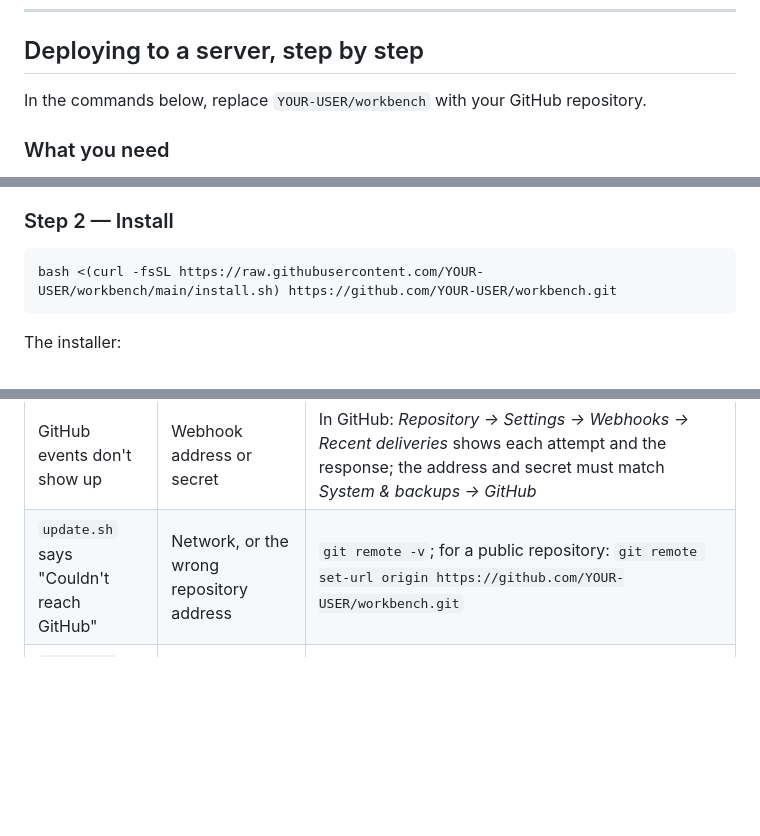
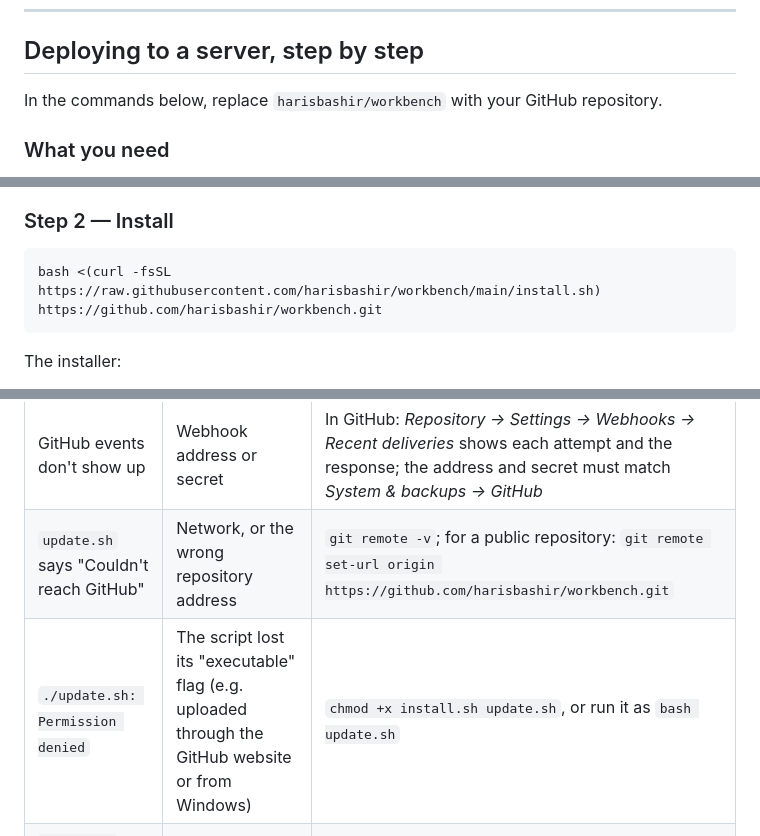
Before and after one commit to harisbashir/workbench, a Markdown page: README.md, 3 parts joined by grey strips. Drawn GitHub-style; blank space fills up the shorter version.

````diff
--- a/README.md
+++ b/README.md
@@ -39,7 +39,7 @@ That's the quickest way to try it on your own computer. For a real server, follo
 
 ## Deploying to a server, step by step
 
-In the commands below, replace `YOUR-USER/workbench` with your GitHub repository.
+In the commands below, replace `harisbashir/workbench` with your GitHub repository.
 
 ### What you need
 
@@ -67,7 +67,7 @@ If your cloud provider has its own firewall (AWS security groups, DigitalOcean/H
 ### Step 2 — Install
 
 ```bash
-bash <(curl -fsSL https://raw.githubusercontent.com/YOUR-USER/workbench/main/install.sh) https://github.com/YOUR-USER/workbench.git
+bash <(curl -fsSL https://raw.githubusercontent.com/harisbashir/workbench/main/install.sh) https://github.com/harisbashir/workbench.git
 ```
 
 The installer:
@@ -252,7 +252,8 @@ Without a domain, `check --deploy` warns about secure cookies and HSTS; that's e
 | Uploads fail / "disk full" | Disk or cloud storage problem | `df -h`, `du -sh data/*`; *Files → Storage* to delete old versions and empty the trash; `docker system prune` removes old Docker images; `docker compose exec workbench manage storage --test` checks cloud storage |
 | Emails don't arrive | SMTP settings | *System & backups → Email → Send me a test email*; the reason is shown on the page |
 | GitHub events don't show up | Webhook address or secret | In GitHub: *Repository → Settings → Webhooks → Recent deliveries* shows each attempt and the response; the address and secret must match *System & backups → GitHub* |
-| `update.sh` says "Couldn't reach GitHub" | Network, or the wrong repository address | `git remote -v`; for a public repository: `git remote set-url origin https://github.com/YOUR-USER/workbench.git` |
+| `update.sh` says "Couldn't reach GitHub" | Network, or the wrong repository address | `git remote -v`; for a public repository: `git remote set-url origin https://github.com/harisbashir/workbench.git` |
+| `./update.sh: Permission denied` | The script lost its "executable" flag (e.g. uploaded through the GitHub website or from Windows) | `chmod +x install.sh update.sh`, or run it as `bash update.sh` |
 | `update.sh` says files were changed on the server | Someone edited files in the folder | `git status` to see them; `git stash` to set them aside (or `git checkout -- .` to throw them away) |
 
 ### Locked out
````
Also changed, not shown: other parts of README.md (+2 -2 lines).
